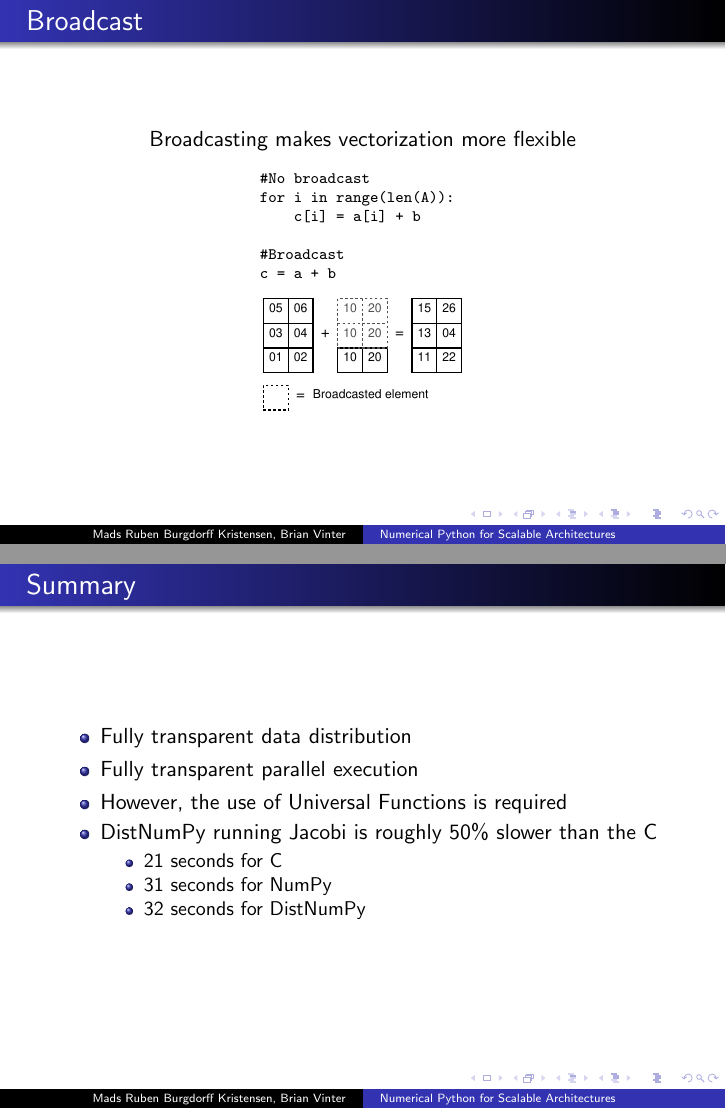
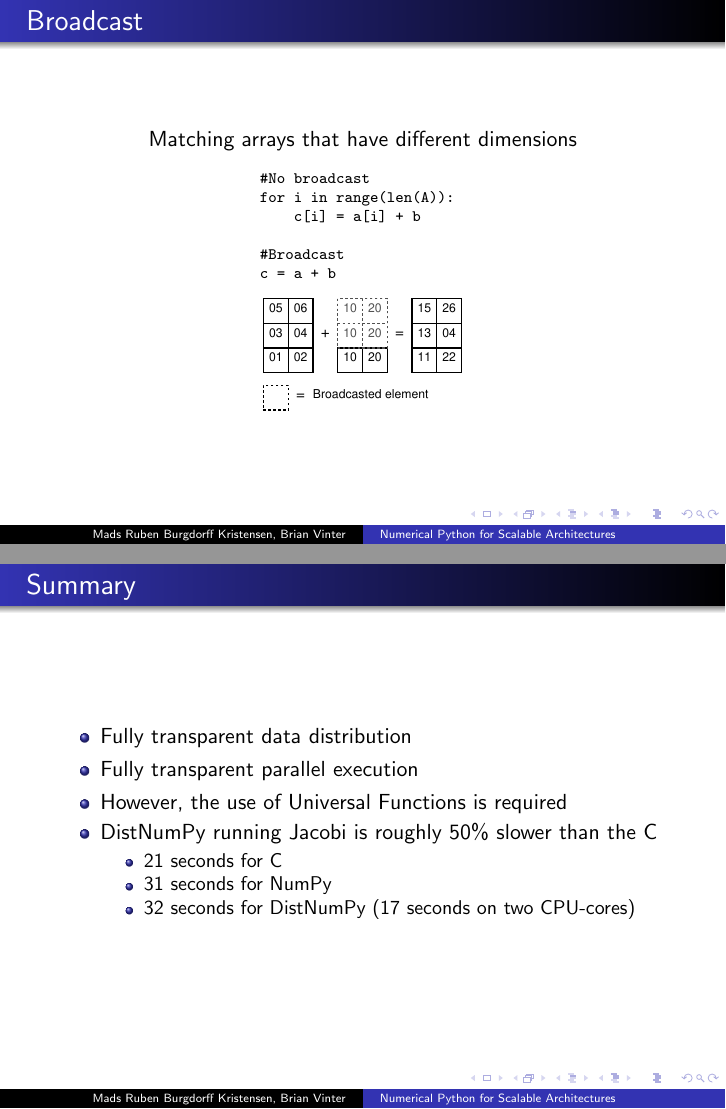
Before and after one commit to seyatutome/distnumpy, LaTeX slides (papers/PGAS10/talk/PGAS10.tex): pages 7 and 19 of 19, joined at a grey line. Compiled offline with pdfLaTeX.

Commit message:
work on PGAS10 paper.

```diff
--- a/papers/PGAS10/talk/PGAS10.tex
+++ b/papers/PGAS10/talk/PGAS10.tex
@@ -106,7 +109,7 @@ Vectorized operations called Universal Functions
 
 \begin{frame}[fragile]{Broadcast}
 \begin{center}
-Broadcasting makes vectorization more flexible
+Matching arrays that have different dimensions
 \end{center}
 \begin{scriptsize}
 \begin{verbatim}
@@ -377,7 +380,7 @@ Nehalem -- CPU utilization of 91\% on 16 CPU-cores and 63\% on 64 CPU-cores
   \begin{itemize}
     \item 21 seconds for C
     \item 31 seconds for NumPy
-    \item 32 seconds for DistNumPy
+    \item 32 seconds for DistNumPy (17 seconds on two CPU-cores)
   \end{itemize}
 \end{itemize}
 \end{frame}
```
Also changed, not shown: papers/PGAS10/talk/SoftwareLayout.eps (added), papers/PGAS10/talk/PGAS10.tex (3 more changed lines), 1 other file.
